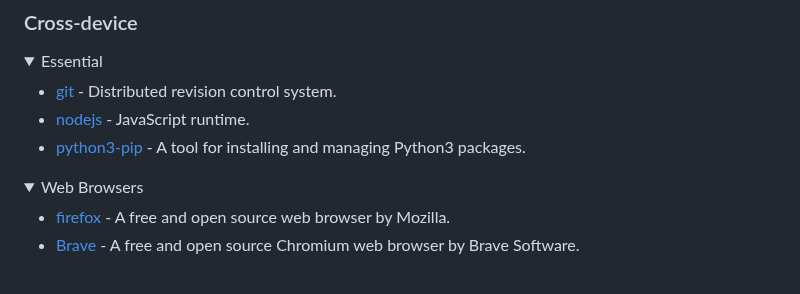
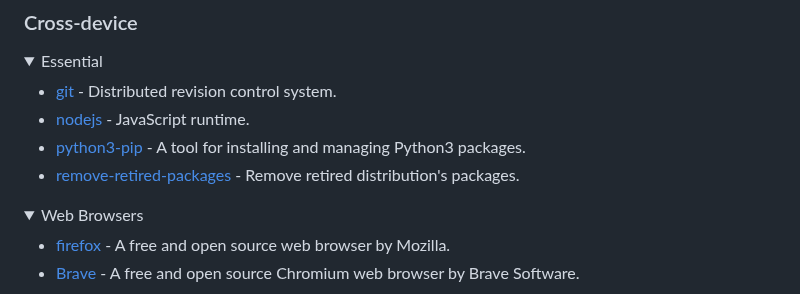
Before and after one commit to hafiz-muhammad/configs, a Markdown page: README.md, the part around the change. Drawn GitHub-style; folded sections open.

Commit message:
docs(readme): add remove-retired-packages to essential list

```diff
--- a/README.md
+++ b/README.md
@@ -40,6 +40,7 @@
 - [git](https://packages.fedoraproject.org/pkgs/git/git/) - Distributed revision control system.
 - [nodejs](https://packages.fedoraproject.org/pkgs/nodejs22/nodejs/) - JavaScript runtime.
 - [python3-pip](https://packages.fedoraproject.org/pkgs/python-pip/python3-pip/) - A tool for installing and managing Python3 packages.
+- [remove-retired-packages](https://packages.fedoraproject.org/pkgs/fedora-upgrade/remove-retired-packages/) - Remove retired distribution's packages.
 </details>
 
 <details><summary>Web Browsers</summary>
```
